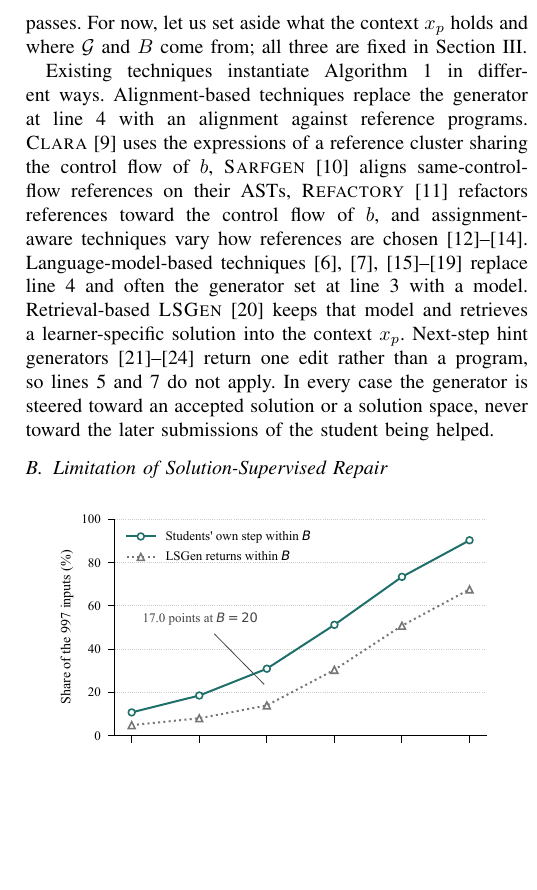
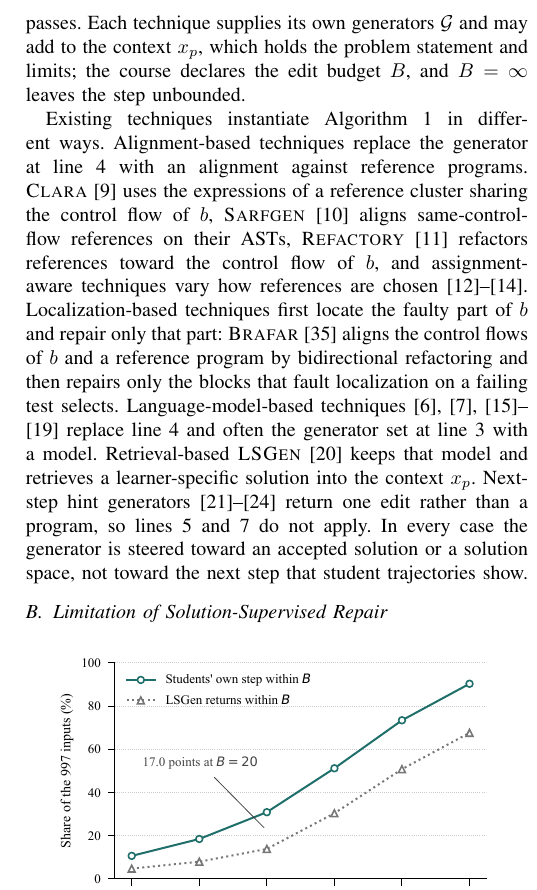
Before and after one commit to dwchoi95/zpd-apr, a LaTeX paper (main.tex): part of one column of page 3 of 12, cut at the place of the change, the shorter picture padded with empty space. Compiled offline with pdfLaTeX.

Commit message:
Define the context and budget in II-A and add the localization-based group
Co-Authored-By: Claude Opus 5.5 <noreply@anthropic.com>

```diff
--- a/main.tex
+++ b/main.tex
@@ -82,11 +82,11 @@ Existing techniques for repairing programming assignments aim to turn a buggy su
 \end{algorithmic}
 \end{algorithm}
 
-% Algorithm~\ref{alg:generic}은 기존 기법들의 방식에 따라 프로그래밍 과제를 위한 일반적인 수리 절차를 기술한다~\cite{gulwani2018automated,wang2018search,hu2019re}. 이 절차는 버기 프로그램 \(b\), 맥락 \(x_p\), 순서가 정해진 generator 집합 \(\mathcal G\), 테스트 묶음 \(\mathcal E\), edit budget \(B\)를 입력으로 받아 프로그램 \(f\) 하나를 반환한다. 2번째 줄은 버기 프로그램 \(b\)를 반환물 \(f\)의 fallback으로 두고, \(\textsc{Execute}\)로 \(b\)가 통과한 테스트의 비율 \(q\)를 재어 \(q^*\)에 기록한다. 3--4번째 줄은 순서가 정해진 generator 묶음 \(\mathcal G\)의 각 generator \(g\)를 차례로 돌며, \(\mathsf{Generate}\)가 맥락 \(x_p\)로부터 완전한 후보 \(z\) 하나를 만든다. 5--6번째 줄은 \(b\)로부터의 \(\mathrm{ted}^{\dagger}\)가 edit budget \(B\)를 넘는 후보를 건너뛴다. \(\mathrm{ted}^{\dagger}\)는 두 프로그램이 모두 파싱될 때의 AST edit distance이고 코드가 같으면 0, 그 밖에는 무한이다. 따라서 제한 없는 \(B\)는 구문 오류 수리를 허용한다. 7번째 줄은 후보를 실행하고, 8--9번째 줄은 모든 테스트를 통과하면 즉시 그 후보를 반환한다. 10--11번째 줄은 통과 비율이 더 높거나 같은 비율에서 \(b\)에 더 가까운 후보로 \(f\)를 갱신하며, 어떤 후보도 통과하지 못하면 12번째 줄이 \(f\)를 반환한다. 맥락 \(x_p\)가 무엇을 담는지와 \(\mathcal G\)·\(B\)가 어디서 오는지는 당장은 미뤄 두자. 셋 모두 Section~\ref{sec:approach}에서 정해진다.
-Algorithm~\ref{alg:generic} describes a generic repair procedure for programming assignments in the style of existing techniques~\cite{gulwani2018automated,wang2018search,hu2019re}. It takes five inputs, a buggy program \(b\), a context \(x_p\), an ordered set \(\mathcal G\) of generators, a test suite \(\mathcal E\), and an edit budget \(B\), and returns one program \(f\). Line~2 makes the buggy program \(b\) the fallback for the return \(f\) and uses \(\textsc{Execute}\) to record in \(q^*\) the fraction \(q\) of tests that \(b\) passes. Lines~3--4 take each generator \(g\) of the ordered set \(\mathcal G\) in turn, and \(\mathsf{Generate}\) builds one complete candidate \(z\) from the context \(x_p\). Lines~5--6 skip a candidate whose \(\mathrm{ted}^{\dagger}\) from \(b\) exceeds the edit budget \(B\). Here \(\mathrm{ted}^{\dagger}\) is Abstract Syntax Tree (AST) edit distance when both programs parse, zero for unchanged code, and infinity otherwise. An unrestricted \(B\) therefore admits syntax repair. Line~7 executes the candidate and lines~8--9 return it as soon as every test passes. Lines~10--11 replace \(f\) with a candidate that passes a larger fraction, or the same fraction from closer to \(b\), and line~12 returns \(f\) when no candidate passes. For now, let us set aside what the context \(x_p\) holds and where \(\mathcal G\) and \(B\) come from; all three are fixed in Section~\ref{sec:approach}.
+% Algorithm~\ref{alg:generic}은 기존 기법들의 방식에 따라 프로그래밍 과제를 위한 일반적인 수리 절차를 기술한다~\cite{gulwani2018automated,wang2018search,hu2019re}. 이 절차는 버기 프로그램 \(b\), 맥락 \(x_p\), 순서가 정해진 generator 집합 \(\mathcal G\), 테스트 묶음 \(\mathcal E\), edit budget \(B\)를 입력으로 받아 프로그램 \(f\) 하나를 반환한다. 2번째 줄은 버기 프로그램 \(b\)를 반환물 \(f\)의 fallback으로 두고, \(\textsc{Execute}\)로 \(b\)가 통과한 테스트의 비율 \(q\)를 재어 \(q^*\)에 기록한다. 3--4번째 줄은 순서가 정해진 generator 묶음 \(\mathcal G\)의 각 generator \(g\)를 차례로 돌며, \(\mathsf{Generate}\)가 맥락 \(x_p\)로부터 완전한 후보 \(z\) 하나를 만든다. 5--6번째 줄은 \(b\)로부터의 \(\mathrm{ted}^{\dagger}\)가 edit budget \(B\)를 넘는 후보를 건너뛴다. \(\mathrm{ted}^{\dagger}\)는 두 프로그램이 모두 파싱될 때의 AST edit distance이고 코드가 같으면 0, 그 밖에는 무한이다. 따라서 제한 없는 \(B\)는 구문 오류 수리를 허용한다. 7번째 줄은 후보를 실행하고, 8--9번째 줄은 모든 테스트를 통과하면 즉시 그 후보를 반환한다. 10--11번째 줄은 통과 비율이 더 높거나 같은 비율에서 \(b\)에 더 가까운 후보로 \(f\)를 갱신하며, 어떤 후보도 통과하지 못하면 12번째 줄이 \(f\)를 반환한다. 각 기법은 자신의 generator \(\mathcal G\)를 제공하고 문제 설명과 제한을 담은 맥락 \(x_p\)에 정보를 더할 수 있으며, edit budget \(B\)는 과목이 정하고 \(B=\infty\)이면 걸음을 제한하지 않는다.
+Algorithm~\ref{alg:generic} describes a generic repair procedure for programming assignments in the style of existing techniques~\cite{gulwani2018automated,wang2018search,hu2019re}. It takes five inputs, a buggy program \(b\), a context \(x_p\), an ordered set \(\mathcal G\) of generators, a test suite \(\mathcal E\), and an edit budget \(B\), and returns one program \(f\). Line~2 makes the buggy program \(b\) the fallback for the return \(f\) and uses \(\textsc{Execute}\) to record in \(q^*\) the fraction \(q\) of tests that \(b\) passes. Lines~3--4 take each generator \(g\) of the ordered set \(\mathcal G\) in turn, and \(\mathsf{Generate}\) builds one complete candidate \(z\) from the context \(x_p\). Lines~5--6 skip a candidate whose \(\mathrm{ted}^{\dagger}\) from \(b\) exceeds the edit budget \(B\). Here \(\mathrm{ted}^{\dagger}\) is Abstract Syntax Tree (AST) edit distance when both programs parse, zero for unchanged code, and infinity otherwise. An unrestricted \(B\) therefore admits syntax repair. Line~7 executes the candidate and lines~8--9 return it as soon as every test passes. Lines~10--11 replace \(f\) with a candidate that passes a larger fraction, or the same fraction from closer to \(b\), and line~12 returns \(f\) when no candidate passes. Each technique supplies its own generators \(\mathcal G\) and may add to the context \(x_p\), which holds the problem statement and limits; the course declares the edit budget \(B\), and \(B=\infty\) leaves the step unbounded.
 
-% 기존 기법들은 Algorithm~\ref{alg:generic}을 서로 다르게 구체화한다. alignment 기반 기법은 4번째 줄의 generator를 참조 프로그램과의 정렬로 대체한다. \textsc{Clara}~\cite{gulwani2018automated}는 \(b\)와 제어 흐름이 같은 참조 군집의 식을 쓰고, \textsc{Sarfgen}~\cite{wang2018search}은 제어 흐름이 같은 참조를 AST 위에서 정렬하며, \textsc{Refactory}~\cite{hu2019re}는 참조를 \(b\)의 제어 흐름 쪽으로 리팩터링하고, 과제를 고려한 기법들은 참조를 고르는 방식을 달리한다~\cite{heo2023referent,choi2021automated,choi2025automated}. 언어 모델 기반 기법~\cite{joshi2023repair,zhang2024pydex,phung2023generating,liu2024fastfixer,yang2024cref,zhao2026peer,orvalho2025counterexample}은 4번째 줄과 흔히 3번째 줄의 generator 집합을 모델로 대체한다. retrieval 기반 기법인 \textsc{LSGen}~\cite{dai2026learner}은 그 모델을 그대로 두고 학습자별 해답을 맥락 \(x_p\)로 끌어온다. next-step hint 생성 기법~\cite{piech2015embeddings,rivers2017data,price2017isnap,roest2024next}은 프로그램이 아니라 편집 한 건을 반환하므로 7번째 줄도 5번째 줄도 적용되지 않는다. 어느 경우든 generator가 향하는 곳은 accepted solution이나 해답 공간이며, 도움받는 학생의 이후 제출이 아니다.
-Existing techniques instantiate Algorithm~\ref{alg:generic} in different ways. Alignment-based techniques replace the generator at line~4 with an alignment against reference programs. \textsc{Clara}~\cite{gulwani2018automated} uses the expressions of a reference cluster sharing the control flow of \(b\), \textsc{Sarfgen}~\cite{wang2018search} aligns same-control-flow references on their ASTs, \textsc{Refactory}~\cite{hu2019re} refactors references toward the control flow of \(b\), and assignment-aware techniques vary how references are chosen~\cite{heo2023referent,choi2021automated,choi2025automated}. Language-model-based techniques~\cite{joshi2023repair,zhang2024pydex,phung2023generating,liu2024fastfixer,yang2024cref,zhao2026peer,orvalho2025counterexample} replace line~4 and often the generator set at line~3 with a model. Retrieval-based \textsc{LSGen}~\cite{dai2026learner} keeps that model and retrieves a learner-specific solution into the context \(x_p\). Next-step hint generators~\cite{piech2015embeddings,rivers2017data,price2017isnap,roest2024next} return one edit rather than a program, so lines~5 and~7 do not apply. In every case the generator is steered toward an accepted solution or a solution space, never toward the later submissions of the student being helped.
+% 기존 기법들은 Algorithm~\ref{alg:generic}을 서로 다르게 구체화한다. alignment 기반 기법은 4번째 줄의 generator를 참조 프로그램과의 정렬로 대체한다. \textsc{Clara}~\cite{gulwani2018automated}는 \(b\)와 제어 흐름이 같은 참조 군집의 식을 쓰고, \textsc{Sarfgen}~\cite{wang2018search}은 제어 흐름이 같은 참조를 AST 위에서 정렬하며, \textsc{Refactory}~\cite{hu2019re}는 참조를 \(b\)의 제어 흐름 쪽으로 리팩터링하고, 과제를 고려한 기법들은 참조를 고르는 방식을 달리한다~\cite{heo2023referent,choi2021automated,choi2025automated}. Localization-based 기법은 \(b\)의 잘못된 부분을 먼저 찾아 그 부분만 고친다. \textsc{Brafar}~\cite{xie2024brafar}는 양방향 refactoring으로 \(b\)와 참조 프로그램의 제어 흐름을 맞춘 뒤, 실패한 테스트의 fault localization이 고른 블록만 고친다. 언어 모델 기반 기법~\cite{joshi2023repair,zhang2024pydex,phung2023generating,liu2024fastfixer,yang2024cref,zhao2026peer,orvalho2025counterexample}은 4번째 줄과 흔히 3번째 줄의 generator 집합을 모델로 대체한다. retrieval 기반 기법인 \textsc{LSGen}~\cite{dai2026learner}은 그 모델을 그대로 두고 학습자별 해답을 맥락 \(x_p\)로 끌어온다. next-step hint 생성 기법~\cite{piech2015embeddings,rivers2017data,price2017isnap,roest2024next}은 프로그램이 아니라 편집 한 건을 반환하므로 7번째 줄도 5번째 줄도 적용되지 않는다. 어느 경우든 generator는 accepted 해답이나 해답 공간 쪽으로 이끌리며, 학생 궤적이 보여 주는 다음 걸음 쪽으로 이끌리지 않는다.
+Existing techniques instantiate Algorithm~\ref{alg:generic} in different ways. Alignment-based techniques replace the generator at line~4 with an alignment against reference programs. \textsc{Clara}~\cite{gulwani2018automated} uses the expressions of a reference cluster sharing the control flow of \(b\), \textsc{Sarfgen}~\cite{wang2018search} aligns same-control-flow references on their ASTs, \textsc{Refactory}~\cite{hu2019re} refactors references toward the control flow of \(b\), and assignment-aware techniques vary how references are chosen~\cite{heo2023referent,choi2021automated,choi2025automated}. Localization-based techniques first locate the faulty part of \(b\) and repair only that part: \textsc{Brafar}~\cite{xie2024brafar} aligns the control flows of \(b\) and a reference program by bidirectional refactoring and then repairs only the blocks that fault localization on a failing test selects. Language-model-based techniques~\cite{joshi2023repair,zhang2024pydex,phung2023generating,liu2024fastfixer,yang2024cref,zhao2026peer,orvalho2025counterexample} replace line~4 and often the generator set at line~3 with a model. Retrieval-based \textsc{LSGen}~\cite{dai2026learner} keeps that model and retrieves a learner-specific solution into the context \(x_p\). Next-step hint generators~\cite{piech2015embeddings,rivers2017data,price2017isnap,roest2024next} return one edit rather than a program, so lines~5 and~7 do not apply. In every case the generator is steered toward an accepted solution or a solution space, not toward the next step that student trajectories show.
 
 \subsection{Limitation of Solution-Supervised Repair}
 \label{sec:limitation}
```
Also changed, not shown: main.en.tex (+2 -2 lines).
